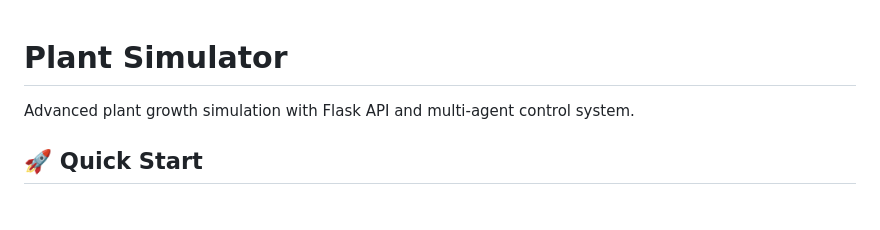
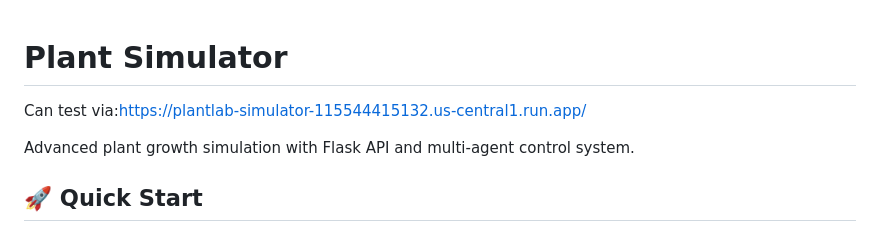
Before and after one commit to mariiaivanovacs/PlantLabSimulation, a Markdown page: README.md, the part around the change. GitHub-like rendering; blank space fills up the shorter version.

```diff
--- a/README.md
+++ b/README.md
@@ -1,4 +1,6 @@
 # Plant Simulator
+
+Can test via:https://plantlab-simulator-115544415132.us-central1.run.app/
 
 Advanced plant growth simulation with Flask API and multi-agent control system.
 
```
